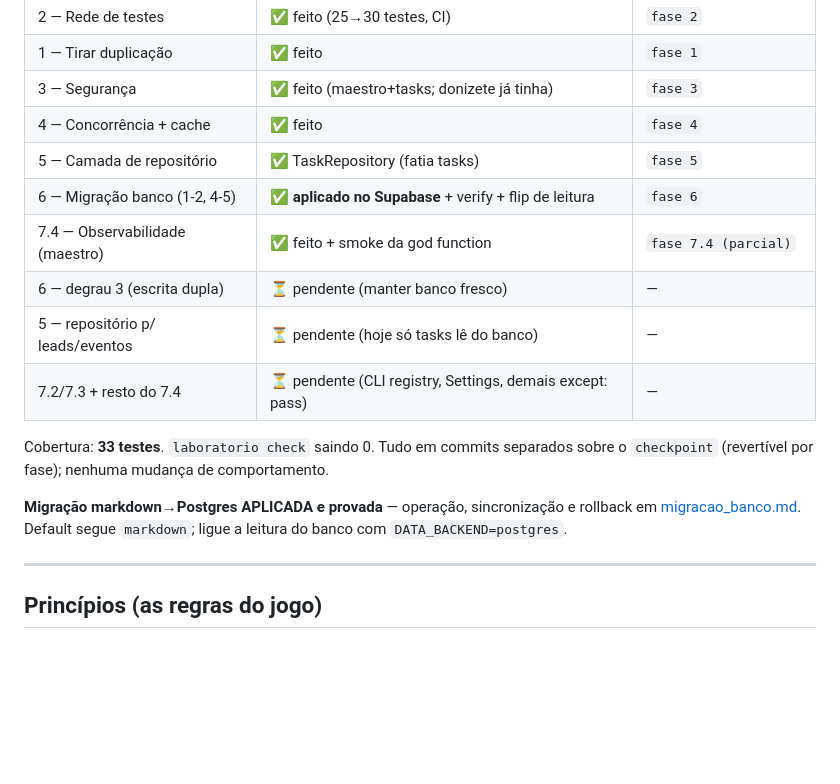
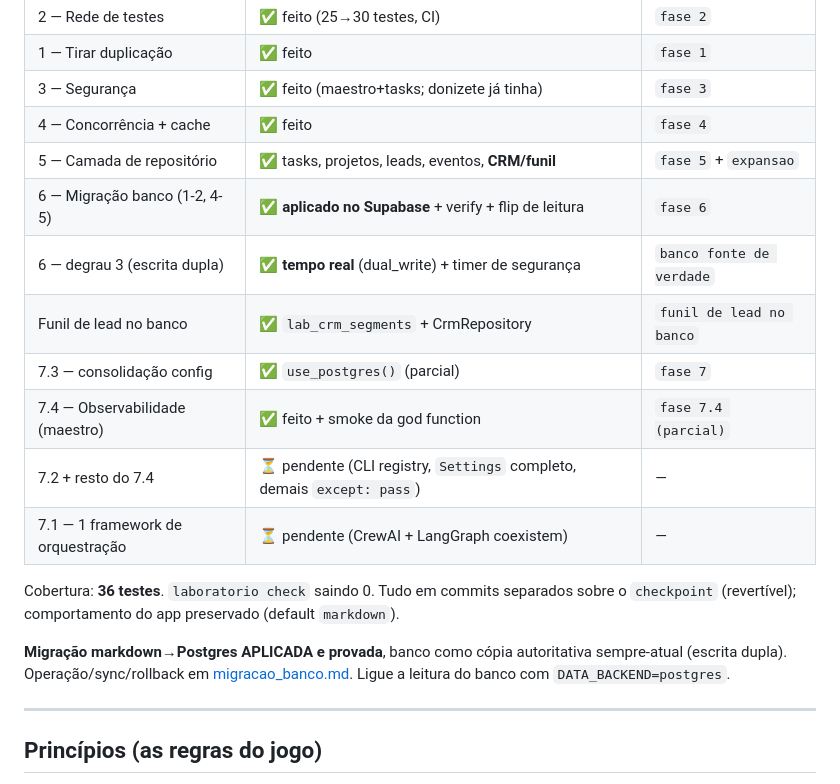
Before and after one commit to vitorolivjj/Laboratorio, a Markdown page: docs/plano_refatoracao.md, the part around the change. Drawn GitHub-style; blank space fills up the shorter version.

```diff
--- a/docs/plano_refatoracao.md
+++ b/docs/plano_refatoracao.md
@@ -16,19 +16,22 @@
 | 1 — Tirar duplicação | ✅ feito | `fase 1` |
 | 3 — Segurança | ✅ feito (maestro+tasks; donizete já tinha) | `fase 3` |
 | 4 — Concorrência + cache | ✅ feito | `fase 4` |
-| 5 — Camada de repositório | ✅ TaskRepository (fatia tasks) | `fase 5` |
+| 5 — Camada de repositório | ✅ tasks, projetos, leads, eventos, **CRM/funil** | `fase 5` + `expansao` |
 | 6 — Migração banco (1-2, 4-5) | ✅ **aplicado no Supabase** + verify + flip de leitura | `fase 6` |
+| 6 — degrau 3 (escrita dupla) | ✅ **tempo real** (dual_write) + timer de segurança | `banco fonte de verdade` |
+| Funil de lead no banco | ✅ `lab_crm_segments` + CrmRepository | `funil de lead no banco` |
+| 7.3 — consolidação config | ✅ `use_postgres()` (parcial) | `fase 7` |
 | 7.4 — Observabilidade (maestro) | ✅ feito + smoke da god function | `fase 7.4 (parcial)` |
-| 6 — degrau 3 (escrita dupla) | ⏳ pendente (manter banco fresco) | — |
-| 5 — repositório p/ leads/eventos | ⏳ pendente (hoje só tasks lê do banco) | — |
-| 7.2/7.3 + resto do 7.4 | ⏳ pendente (CLI registry, Settings, demais except: pass) | — |
+| 7.2 + resto do 7.4 | ⏳ pendente (CLI registry, `Settings` completo, demais `except: pass`) | — |
+| 7.1 — 1 framework de orquestração | ⏳ pendente (CrewAI + LangGraph coexistem) | — |
 
-Cobertura: **33 testes**. `laboratorio check` saindo 0. Tudo em commits separados
-sobre o `checkpoint` (revertível por fase); nenhuma mudança de comportamento.
+Cobertura: **36 testes**. `laboratorio check` saindo 0. Tudo em commits separados
+sobre o `checkpoint` (revertível); comportamento do app preservado (default `markdown`).
 
-**Migração markdown→Postgres APLICADA e provada** — operação, sincronização e
-rollback em [migracao_banco.md](migracao_banco.md). Default segue `markdown`;
-ligue a leitura do banco com `DATA_BACKEND=postgres`.
+**Migração markdown→Postgres APLICADA e provada**, banco como cópia autoritativa
+sempre-atual (escrita dupla). Operação/sync/rollback em
+[migracao_banco.md](migracao_banco.md). Ligue a leitura do banco com
+`DATA_BACKEND=postgres`.
 
 ---
 
```
Also changed, not shown: docs/migracao_banco.md (+22 -13 lines).
